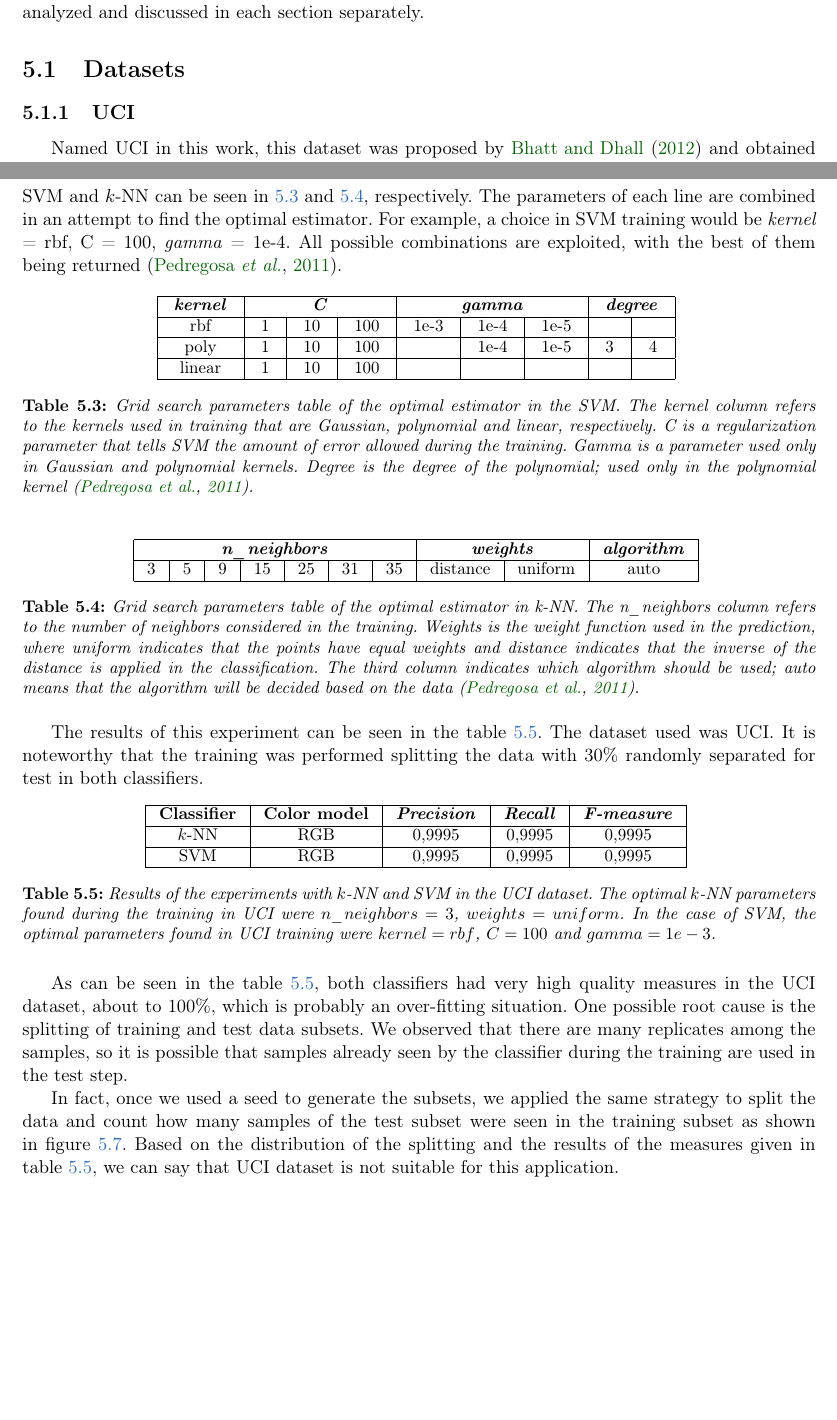
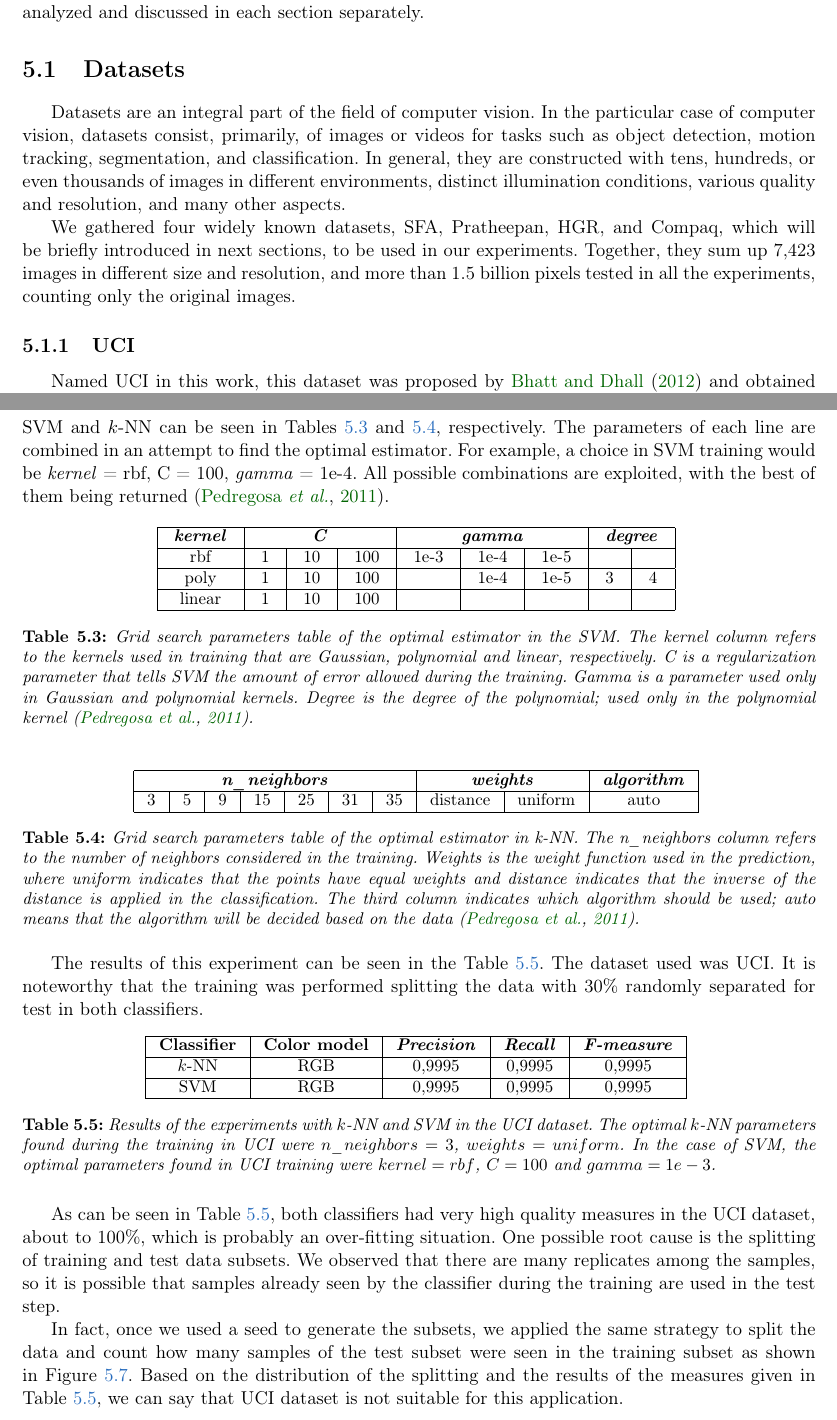
Before and after one commit to rodrigoadfaria/master-dissertation, a LaTeX thesis (tese-exemplo.tex, which reads cap-experimentos.tex): two parts of pages 57 and 63 of 86, joined at a grey line, cut so that both start at the same text, the shorter picture padded with empty space. Compiled offline with pdfLaTeX.

Commit message:
Adding an introductory paragraph in datasets and few fixes
Signed-off-by: rodrigoadfaria <rodrigoadfaria@gmail.com>

```diff
--- a/cap-experimentos.tex
+++ b/cap-experimentos.tex
@@ -8,6 +8,10 @@ In this chapter we present some experimental evaluations of the proposed extensi
 %------------------------------------------------------
 \section{Datasets}
 \label{sec:datasets}
+Datasets are an integral part of the field of computer vision. In the particular case of computer vision, datasets consist, primarily, of images or videos for tasks such as object detection, motion tracking, segmentation, and classification. In general, they are constructed with tens, hundreds, or even thousands of images in different environments, distinct illumination conditions, various quality and resolution, and many other aspects.
+
+We gathered four widely known datasets, SFA, Pratheepan, HGR, and Compaq, which will be briefly introduced in next sections, to be used in our experiments. Together, they sum up 7,423 images in different size and resolution, and more than 1.5 billion pixels tested in all the experiments, counting only the original images.
+
 
 %------------------------------------------------------
 \subsection{UCI}
@@ -266,7 +270,7 @@ Preliminary experiments were carried out using machine learning techniques in or
 
 The first experiment was carried out with k-Nearest Neighbors ($k$-NN) and Support Vector Machines (SVM), available in the scikit-learn package~\citep{scikit-learn:11}. The color space originally used was RGB, as cited in the description of datasets in section~\ref{sec:datasets_uci}. In both cases, the chosen cross-validation strategy was 10-fold, which is a common choice of this approach in practice~\citep{mostafa:12}. In addition, the grid search technique of scikit-learn was also used with the objective of finding the most suitable parameters for each classifier.
 
-The grid search is used in scikit-learn to find the optimal parameters of a classifier when they can not be learned by the estimator, such as the \emph{kernel} and \emph{gamma} in the SVM or number of neighbors of $k$-NN~\citep{scikit-learn:11}. The parameter's combination used in the training of SVM and $k$-NN can be seen in~\ref{tab:svm_grid_search} and~\ref{tab:knn_grid_search}, respectively. The parameters of each line are combined in an attempt to find the optimal estimator. For example, a choice in SVM training would be \emph{kernel} = rbf, C = 100, \emph{gamma} = 1e-4. All possible combinations are exploited, with the best of them being returned~\citep{scikit-learn:11}.
+The grid search is used in scikit-learn to find the optimal parameters of a classifier when they can not be learned by the estimator, such as the \emph{kernel} and \emph{gamma} in the SVM or number of neighbors of $k$-NN~\citep{scikit-learn:11}. The parameter's combination used in the training of SVM and $k$-NN can be seen in Tables~\ref{tab:svm_grid_search} and~\ref{tab:knn_grid_search}, respectively. The parameters of each line are combined in an attempt to find the optimal estimator. For example, a choice in SVM training would be \emph{kernel} = rbf, C = 100, \emph{gamma} = 1e-4. All possible combinations are exploited, with the best of them being returned~\citep{scikit-learn:11}.
 
 \begin{table}[ht]
 \centering
@@ -300,7 +304,7 @@ linear & 1 & 10 & 100 &      &      &      &   &   \\ \hline
 \label{tab:knn_grid_search}
 \end{table}
 
-The results of this experiment can be seen in the table~\ref{tab:results_experiment_one}. The dataset used was UCI. It is noteworthy that the training was performed splitting the data with 30\% randomly separated for test in both classifiers.
+The results of this experiment can be seen in the Table~\ref{tab:results_experiment_one}. The dataset used was UCI. It is noteworthy that the training was performed splitting the data with 30\% randomly separated for test in both classifiers.
 \begin{table}[!htpb]
 \centering
 \begin{small}
@@ -318,9 +322,9 @@ The results of this experiment can be seen in the table~\ref{tab:results_experim
 \end{table}
 
 
-As can be seen in the table~\ref{tab:results_experiment_one}, both classifiers had very high quality measures in the UCI dataset, about to 100\%, which is probably an over-fitting situation. One possible root cause is the splitting of training and test data subsets. We observed that there are many replicates among the samples, so it is possible that samples already seen by the classifier during the training are used in the test step.
+As can be seen in Table~\ref{tab:results_experiment_one}, both classifiers had very high quality measures in the UCI dataset, about to 100\%, which is probably an over-fitting situation. One possible root cause is the splitting of training and test data subsets. We observed that there are many replicates among the samples, so it is possible that samples already seen by the classifier during the training are used in the test step.
 
-In fact, once we used a seed to generate the subsets, we applied the same strategy to split the data and count how many samples of the test subset were seen in the training subset as shown in figure~\ref{fig:uci_split_representation}. Based on the distribution of the splitting and the results of the measures given in table~\ref{tab:results_experiment_one}, we can say that UCI dataset is not suitable for this application.
+In fact, once we used a seed to generate the subsets, we applied the same strategy to split the data and count how many samples of the test subset were seen in the training subset as shown in Figure~\ref{fig:uci_split_representation}. Based on the distribution of the splitting and the results of the measures given in Table~\ref{tab:results_experiment_one}, we can say that UCI dataset is not suitable for this application.
 
 \begin{figure}[H]
     \centering
```
Also changed, not shown: cap-experimentos.tex (2 more changed lines).
